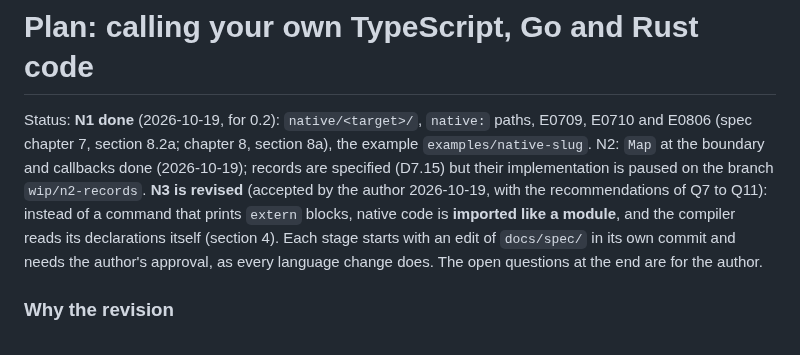
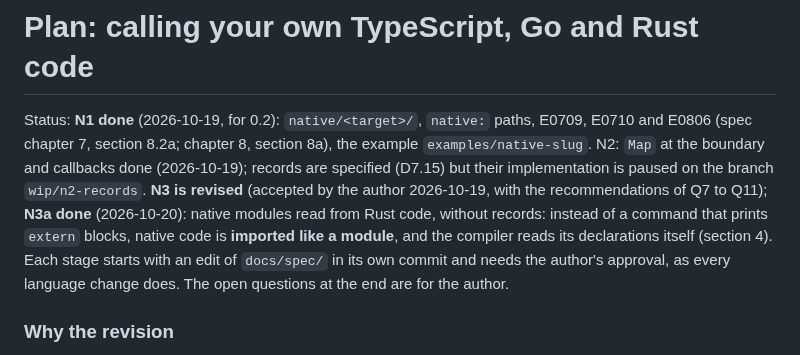
Before and after one commit to realfamousbae/wolfpack, a Markdown page: docs/plans/native-code.md, the part around the change. GitHub-like rendering.

```diff
--- a/docs/plans/native-code.md
+++ b/docs/plans/native-code.md
@@ -4,7 +4,8 @@ Status: **N1 done** (2026-10-19, for 0.2): `native/<target>/`, `native:` paths,
 E0806 (spec chapter 7, section 8.2a; chapter 8, section 8a), the example `examples/native-slug`.
 N2: `Map` at the boundary and callbacks done (2026-10-19); records are specified (D7.15) but their
 implementation is paused on the branch `wip/n2-records`. **N3 is revised** (accepted by the author
-2026-10-19, with the recommendations of Q7 to Q11): instead of a command that prints `extern` blocks, native code is
+2026-10-19, with the recommendations of Q7 to Q11); **N3a done** (2026-10-20): native modules read
+from Rust code, without records: instead of a command that prints `extern` blocks, native code is
 **imported like a module**, and the compiler reads its declarations itself (section 4). Each stage
 starts with an edit of `docs/spec/` in its own commit and needs the author's approval, as every
 language change does. The open questions at the end are for the author.
```
Also changed, not shown: CHANGELOG.md (+4 -0 lines), docs/guide/12-extern.md (+44 -0 lines).
